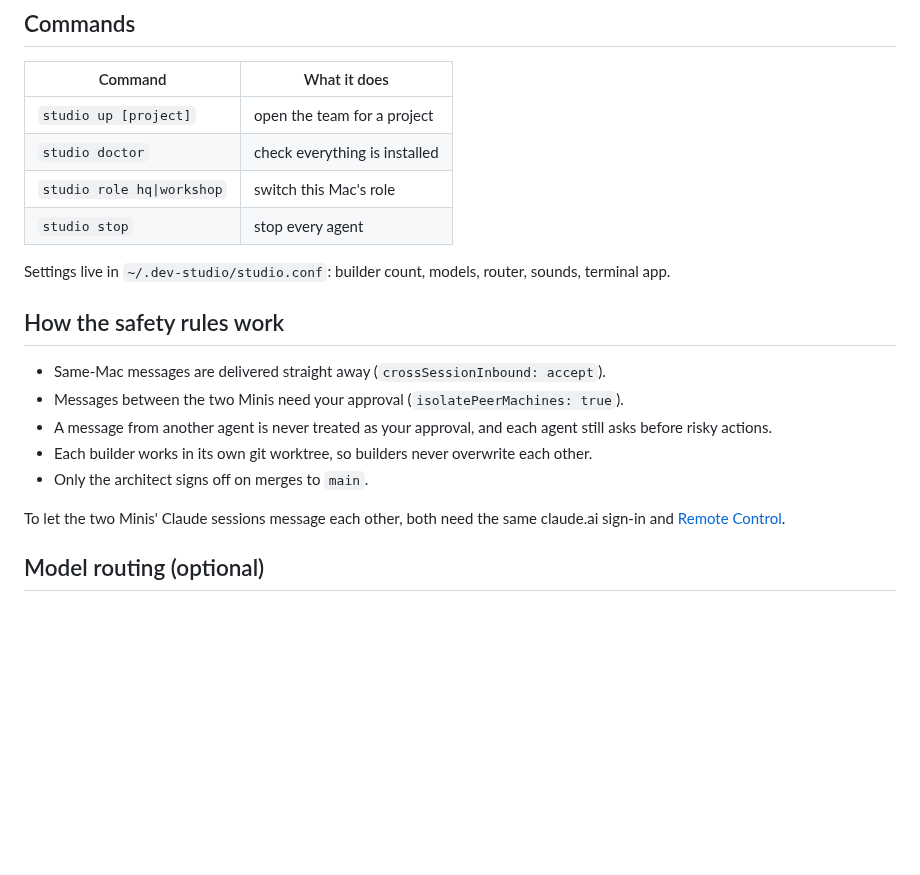
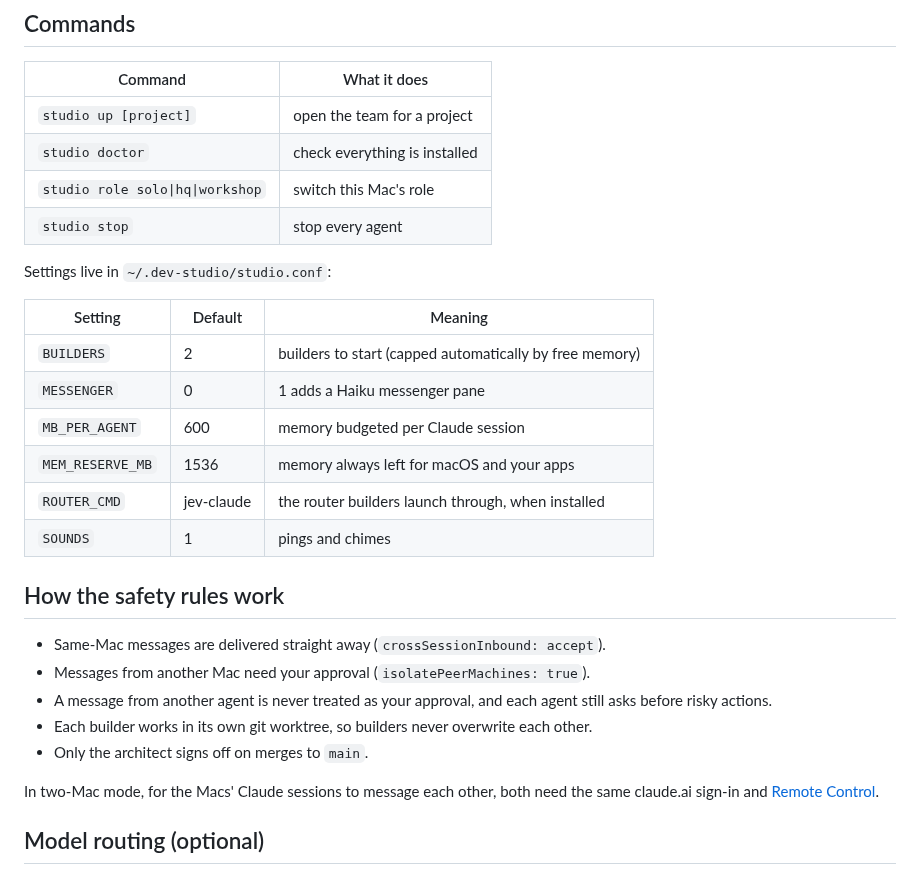
Before and after one commit to rickndanger-ctrl/dev-studio, a Markdown page: README.md, the part around one of its changes. Drawn GitHub-style; blank space fills up the shorter version.

```diff
--- a/README.md
+++ b/README.md
@@ -47,21 +58,30 @@ Click the icon again later and you're back in the same team, still running.
 |---|---|
 | `studio up [project]` | open the team for a project |
 | `studio doctor` | check everything is installed |
-| `studio role hq\|workshop` | switch this Mac's role |
+| `studio role solo\|hq\|workshop` | switch this Mac's role |
 | `studio stop` | stop every agent |
 
-Settings live in `~/.dev-studio/studio.conf`: builder count, models, router, sounds, terminal app.
+Settings live in `~/.dev-studio/studio.conf`:
+
+| Setting | Default | Meaning |
+|---|---|---|
+| `BUILDERS` | 2 | builders to start (capped automatically by free memory) |
+| `MESSENGER` | 0 | 1 adds a Haiku messenger pane |
+| `MB_PER_AGENT` | 600 | memory budgeted per Claude session |
+| `MEM_RESERVE_MB` | 1536 | memory always left for macOS and your apps |
+| `ROUTER_CMD` | jev-claude | the router builders launch through, when installed |
+| `SOUNDS` | 1 | pings and chimes |
 
 ## How the safety rules work
 
 - Same-Mac messages are delivered straight away (`crossSessionInbound: accept`).
-- Messages between the two Minis need your approval (`isolatePeerMachines: true`).
+- Messages from another Mac need your approval (`isolatePeerMachines: true`).
 - A message from another agent is never treated as your approval, and each agent still asks
   before risky actions.
 - Each builder works in its own git worktree, so builders never overwrite each other.
 - Only the architect signs off on merges to `main`.
 
-To let the two Minis' Claude sessions message each other, both need the same claude.ai
+In two-Mac mode, for the Macs' Claude sessions to message each other, both need the same claude.ai
 sign-in and [Remote Control](https://code.claude.com/docs/en/cross-session-messaging).
 
 ## Model routing (optional)
```
Also changed, not shown: other parts of README.md (+22 -11 lines), assets/icon-solo.png (added), 7 other files.
